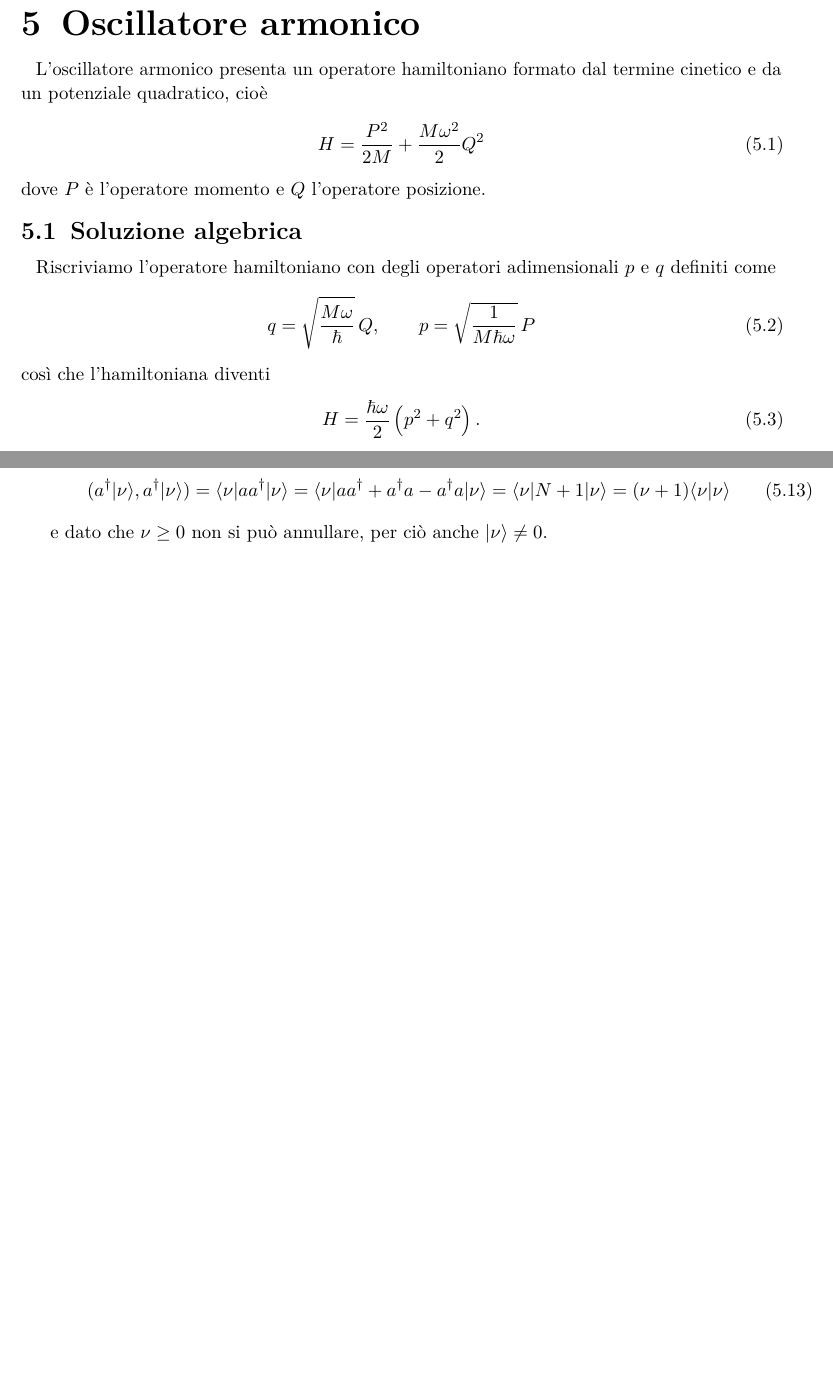
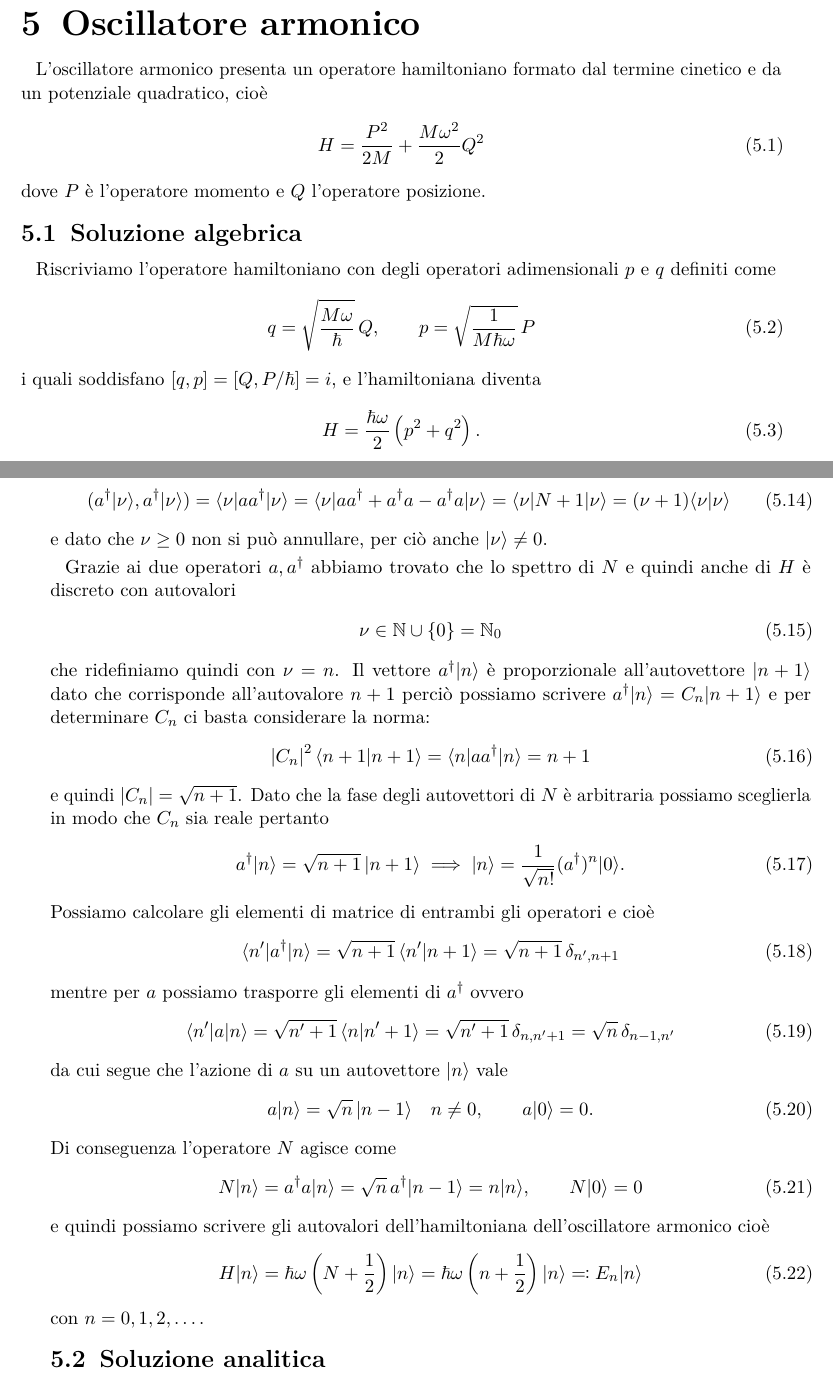
Before and after one commit to pask21/Meccanica-Quantistica, a LaTeX book (MQ.tex): two parts of pages 29 and 30 of 30, joined at a grey line, cut so that both start at the same text, the shorter picture padded with empty space. Compiled offline with pdfLaTeX.

Commit message:
Soluzione algebrica oscillatore armonico

```diff
--- a/MQ.tex
+++ b/MQ.tex
@@ -1098,7 +1098,7 @@ Riscriviamo l'operatore hamiltoniano con degli operatori adimensionali $ p $ e $
 \begin{align}
   q = \sqrt{\frac{M\omega}\hbar} \, Q, \qquad p = \sqrt{\frac1{M\hbar\omega}} \, P
 \end{align}
-così che l'hamiltoniana diventi
+i quali soddisfano $ [q, p] = [Q, P/\hbar] = i $, e l'hamiltoniana diventa
 \begin{align}
   H = \frac{\hbar \omega}2 \left( p^2 + q^2 \right).
 \end{align}
@@ -1148,8 +1151,42 @@ quadra vale
 \end{align}
 e dato che $ \nu \geq 0 $ non si può annullare, per ciò anche $ \k{\nu} \neq 0 $.
 
+Grazie ai due operatori $ a, a^\dag $ abbiamo trovato che lo spettro di $ N $ e quindi anche di $ H $ è discreto con autovalori
+\begin{align}
+  \nu \in \mathbb{N} \cup \{0\} = \mathbb{N}_0
+\end{align}
+che ridefiniamo quindi con $ \nu = n $. Il vettore $ a^\dag \k{n} $ è proporzionale all'autovettore $ \k{n + 1} $ dato che corrisponde all'autovalore
+$ n+1 $ perciò possiamo scrivere $ a^\dag \k{n} = C_n \k{n+1} $ e per determinare $ C_n $ ci basta considerare la norma:
+\begin{align}
+  \abs{C_n}^2 \bk{n+1|n+1} = \bk{n | a a^\dag | n } = n+1
+\end{align}
+e quindi $ \abs{C_n} = \sqrt{n+1} $. Dato che la fase degli autovettori di $ N $ è arbitraria possiamo sceglierla in modo che $ C_n $ sia reale pertanto
+\begin{align}
+  a^\dag \k{n} = \sqrt{n+1}\, \k{n+1} \implies \k{n} = \frac1{\sqrt{n!}} (a^\dag)^n \k{0}.
+\end{align}
+Possiamo calcolare gli elementi di matrice di entrambi gli operatori e cioè
+\begin{align}
+  \bk{n' | a^\dag | n} = \sqrt{n+1}\, \bk{n' | n+1} = \sqrt{n+1} \,\delta_{n', n+1}
+\end{align}
+mentre per $ a $ possiamo trasporre gli elementi di $ a^\dag $ ovvero
+\begin{align}
+  \bk{n' | a | n} = \sqrt{n' + 1} \, \bk{n | n' + 1} = \sqrt{n' + 1} \, \delta_{n, n'+1} = \sqrt{n} \, \delta_{n - 1, n'}
+\end{align}
+da cui segue che l'azione di $ a $ su un autovettore $ \k{n} $ vale
+\begin{align}
+  a \k{n} = \sqrt{n} \, \k{n - 1} \quad n \neq 0, \qquad a\k{0} = 0.
+\end{align}
+Di conseguenza l'operatore $ N $ agisce come
+\begin{align}
+  N \k{n} = a^\dag a\k{n} =  \sqrt{n} \, a^\dag\k{n - 1} = n \k{n}, \qquad N \k{0} = 0
+\end{align}
+e quindi possiamo scrivere gli autovalori dell'hamiltoniana dell'oscillatore armonico cioè
+\begin{align}
+  H \k{n} = {\hbar \omega} \left( N + \frac12 \right)\k{n} = {\hbar \omega} \left( n + \frac12 \right) \k{n} \eqcolon E_n \k{n}
+\end{align}
+con $ n = 0, 1, 2, \dots $.
 
 
-
+\section{Soluzione analitica}
 
 \end{document}
```
Also changed, not shown: MQ.tex (5 more changed lines), 1 other file.
